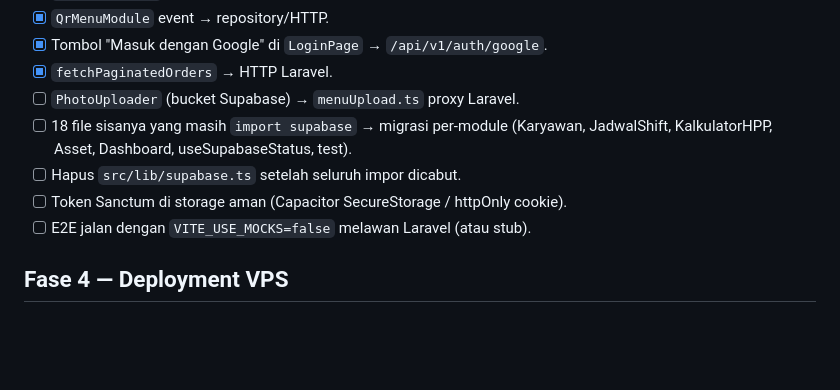
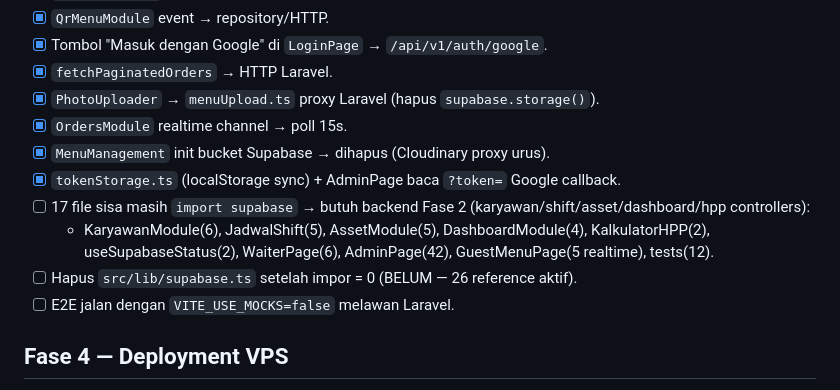
Before and after one commit to stevanusherianto7-glitch/PSRMENUDIGITAL-Next, a Markdown page: docs/ROADMAP.md, the part around the change. Drawn GitHub-style; blank space fills up the shorter version.

Commit message:
docs: ROADMAP Fase 3 migrasi per-module + tokenStorage

```diff
--- a/docs/ROADMAP.md
+++ b/docs/ROADMAP.md
@@ -47,11 +47,14 @@
 - [x] `QrMenuModule` event → repository/HTTP.
 - [x] Tombol "Masuk dengan Google" di `LoginPage` → `/api/v1/auth/google`.
 - [x] `fetchPaginatedOrders` → HTTP Laravel.
-- [ ] `PhotoUploader` (bucket Supabase) → `menuUpload.ts` proxy Laravel.
-- [ ] 18 file sisanya yang masih `import supabase` → migrasi per-module (Karyawan, JadwalShift, KalkulatorHPP, Asset, Dashboard, useSupabaseStatus, test).
-- [ ] Hapus `src/lib/supabase.ts` setelah seluruh impor dicabut.
-- [ ] Token Sanctum di storage aman (Capacitor SecureStorage / httpOnly cookie).
-- [ ] E2E jalan dengan `VITE_USE_MOCKS=false` melawan Laravel (atau stub).
+- [x] `PhotoUploader` → `menuUpload.ts` proxy Laravel (hapus `supabase.storage()`).
+- [x] `OrdersModule` realtime channel → poll 15s.
+- [x] `MenuManagement` init bucket Supabase → dihapus (Cloudinary proxy urus).
+- [x] `tokenStorage.ts` (localStorage sync) + AdminPage baca `?token=` Google callback.
+- [ ] 17 file sisa masih `import supabase` → butuh backend Fase 2 (karyawan/shift/asset/dashboard/hpp controllers):
+  - KaryawanModule(6), JadwalShift(5), AssetModule(5), DashboardModule(4), KalkulatorHPP(2), useSupabaseStatus(2), WaiterPage(6), AdminPage(42), GuestMenuPage(5 realtime), tests(12).
+- [ ] Hapus `src/lib/supabase.ts` setelah impor = 0 (BELUM — 26 reference aktif).
+- [ ] E2E jalan dengan `VITE_USE_MOCKS=false` melawan Laravel.
 
 ## Fase 4 — Deployment VPS
 
```
